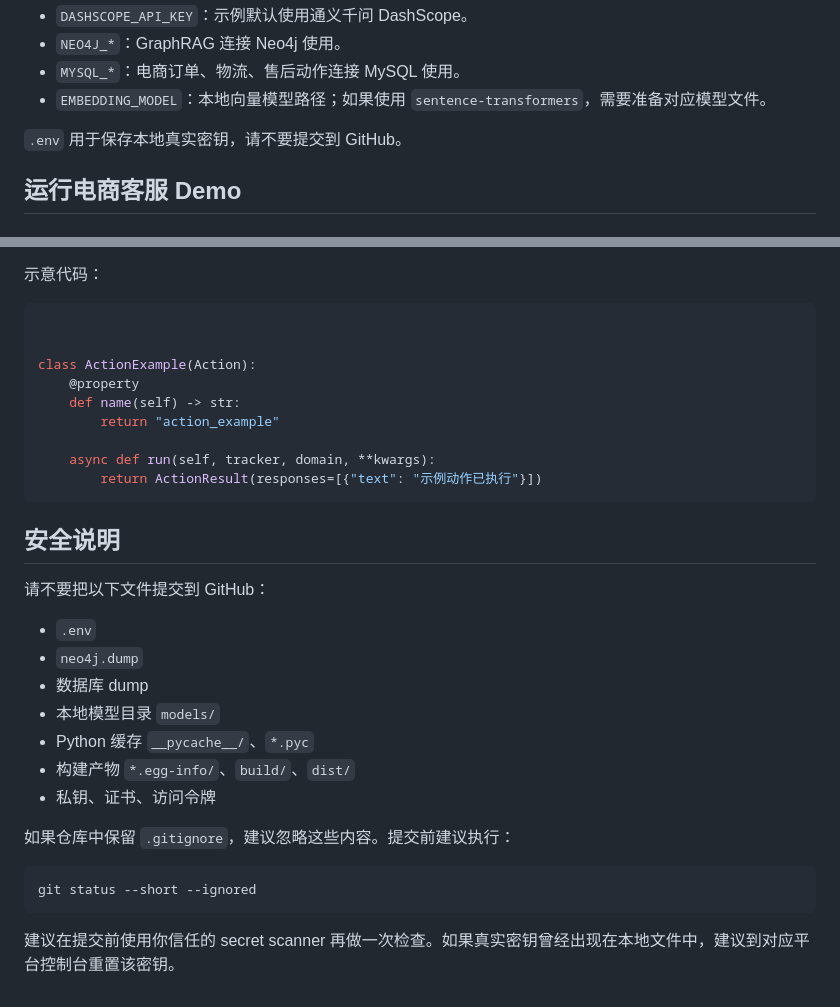
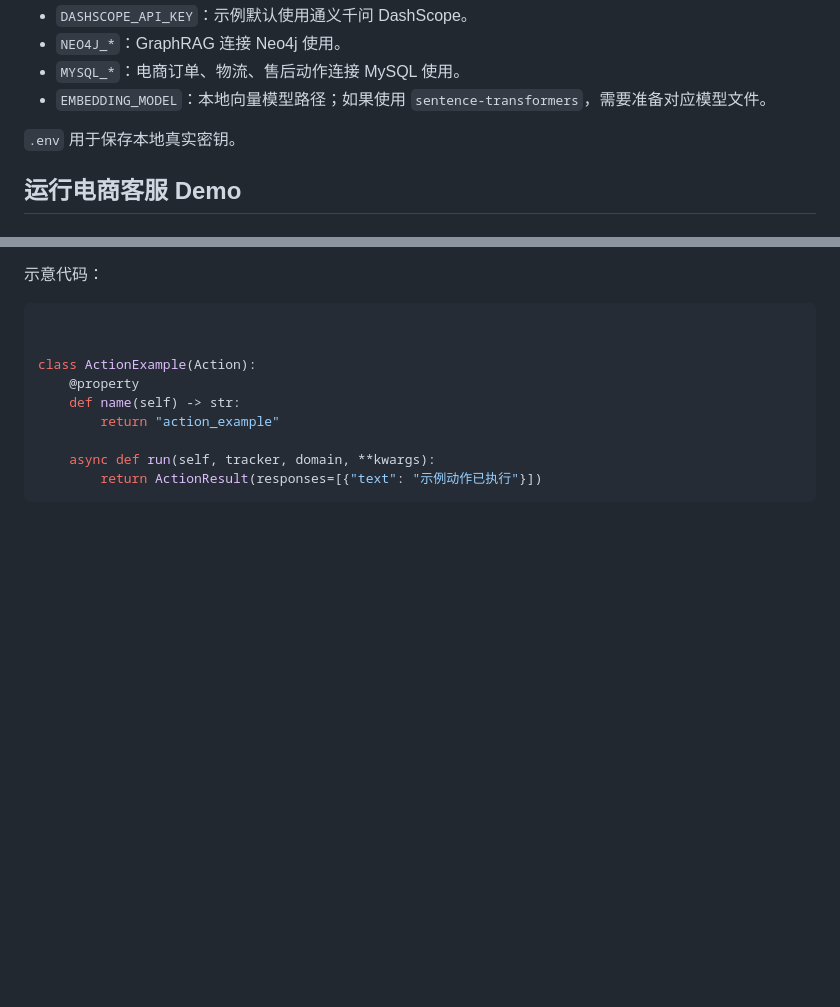
Before and after one commit to deeplearning151/LLM_Customer_Service, a Markdown page: README.md, 2 parts joined by grey strips. Drawn GitHub-style; blank space fills up the shorter version.

````diff
--- a/README.md
+++ b/README.md
@@ -153,7 +153,7 @@ EMBEDDING_MODEL=./models/bge-base-zh-v1.5
 - `MYSQL_*`：电商订单、物流、售后动作连接 MySQL 使用。
 - `EMBEDDING_MODEL`：本地向量模型路径；如果使用 `sentence-transformers`，需要准备对应模型文件。
 
-`.env` 用于保存本地真实密钥，请不要提交到 GitHub。
+`.env` 用于保存本地真实密钥。
 
 ## 运行电商客服 Demo
 
@@ -520,24 +520,3 @@ class ActionExample(Action):
     async def run(self, tracker, domain, **kwargs):
         return ActionResult(responses=[{"text": "示例动作已执行"}])
 ```
-
-
-## 安全说明
-
-请不要把以下文件提交到 GitHub：
-
-- `.env`
-- `neo4j.dump`
-- 数据库 dump
-- 本地模型目录 `models/`
-- Python 缓存 `__pycache__/`、`*.pyc`
-- 构建产物 `*.egg-info/`、`build/`、`dist/`
-- 私钥、证书、访问令牌
-
-如果仓库中保留 `.gitignore`，建议忽略这些内容。提交前建议执行：
-
-```powershell
-git status --short --ignored
-```
-
-建议在提交前使用你信任的 secret scanner 再做一次检查。如果真实密钥曾经出现在本地文件中，建议到对应平台控制台重置该密钥。
````
